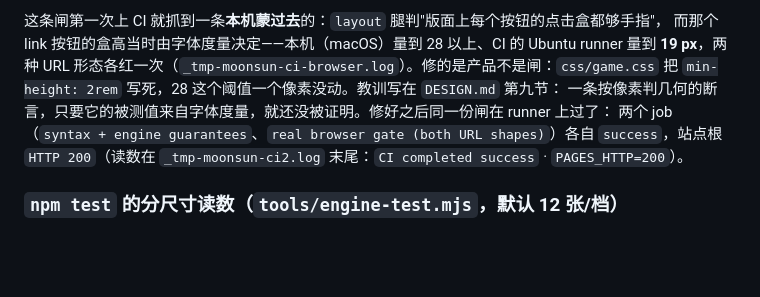
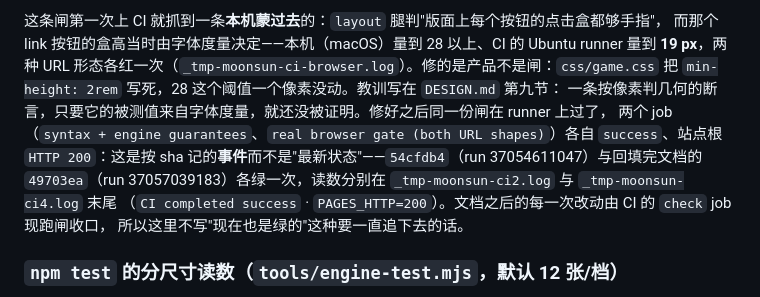
Before and after one commit to z-biz-game/z-biz-game-moonsun-cos, a Markdown page: README.md, the part around the change. Rendered like a GitHub page; blank space fills up the shorter version.

Commit message:
docs: CI 那一句改成按 sha 记的事件，不再暗示"现在也是绿的"
一句"修好之后 runner 上过了"如果被下一次改动引用，就永远差一版：把绿的那两次点名到 sha
与各自的日志（54cfdb4 / run 37054611047、49703ea / run 37057039183），后面的改动由 CI 自己收口。
台账跟着这次文案改动又跑了一遍：24/24、写者报幂等、README 只少了这一段以外的改动。

```diff
--- a/README.md
+++ b/README.md
@@ -213,9 +213,12 @@ save 25 / nav 4 / resume 17 / reload 4 / corrupt 29，每形态 332 条 · 合
 而那个 link 按钮的盒高当时由字体度量决定——本机（macOS）量到 28 以上、CI 的 Ubuntu runner 量到
 **19 px**，两种 URL 形态各红一次（`_tmp-moonsun-ci-browser.log`）。修的是产品不是闸：`css/game.css`
 把 `min-height: 2rem` 写死，28 这个阈值一个像素没动。教训写在 `DESIGN.md` 第九节：
-一条按像素判几何的断言，只要它的被测值来自字体度量，就还没被证明。修好之后同一份闸在 runner 上过了：
-两个 job（`syntax + engine guarantees`、`real browser gate (both URL shapes)`）各自 `success`，站点根
-`HTTP 200`（读数在 `_tmp-moonsun-ci2.log` 末尾：`CI completed success` · `PAGES_HTTP=200`）。
+一条按像素判几何的断言，只要它的被测值来自字体度量，就还没被证明。修好之后同一份闸在 runner 上过了，
+两个 job（`syntax + engine guarantees`、`real browser gate (both URL shapes)`）各自 `success`、站点根
+`HTTP 200`：这是按 sha 记的**事件**而不是"最新状态"——`54cfdb4`（run 37054611047）与回填完文档的
+`49703ea`（run 37057039183）各绿一次，读数分别在 `_tmp-moonsun-ci2.log` 与 `_tmp-moonsun-ci4.log` 末尾
+（`CI completed success` · `PAGES_HTTP=200`）。文档之后的每一次改动由 CI 的 `check` job 现跑闸收口，
+所以这里不写"现在也是绿的"这种要一直追下去的话。
 
 ### `npm test` 的分尺寸读数（`tools/engine-test.mjs`，默认 12 张/档）
 
```
